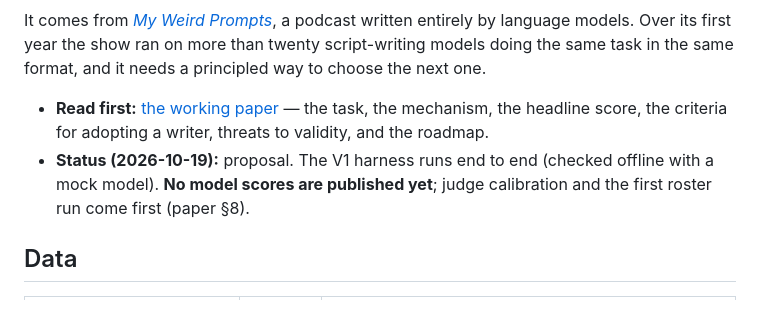
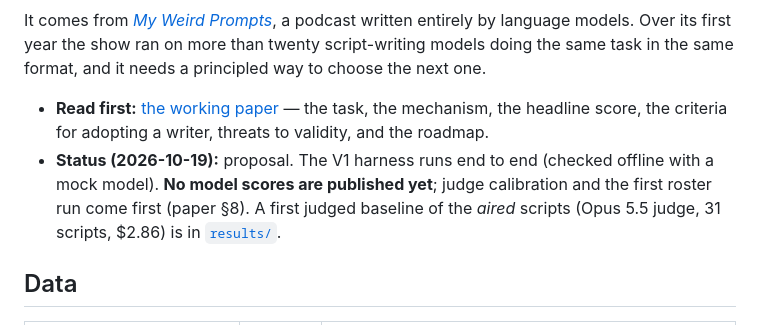
Before and after one commit to My-Weird-Prompts/eval, a Markdown page: README.md, the part around the change. GitHub-like rendering.

Commit message:
README, paper: note the judged aired baseline
Co-Authored-By: Claude Opus 5.5 <noreply@anthropic.com>

```diff
--- a/README.md
+++ b/README.md
@@ -5,7 +5,7 @@ Workspace for **MWP-Script**, a proposed benchmark for one skill most evals skip
 It comes from [*My Weird Prompts*](https://myweirdprompts.com), a podcast written entirely by language models. Over its first year the show ran on more than twenty script-writing models doing the same task in the same format, and it needs a principled way to choose the next one.
 
 - **Read first:** [the working paper](paper/working-paper.md) — the task, the mechanism, the headline score, the criteria for adopting a writer, threats to validity, and the roadmap.
-- **Status (2026-10-19):** proposal. The V1 harness runs end to end (checked offline with a mock model). **No model scores are published yet**; judge calibration and the first roster run come first (paper §8).
+- **Status (2026-10-19):** proposal. The V1 harness runs end to end (checked offline with a mock model). **No model scores are published yet**; judge calibration and the first roster run come first (paper §8). A first judged baseline of the *aired* scripts (Opus 5.5 judge, 31 scripts, $2.86) is in [`results/`](results/README.md).
 
 ## Data
 
```
Also changed, not shown: paper/working-paper.md (+3 -0 lines).
